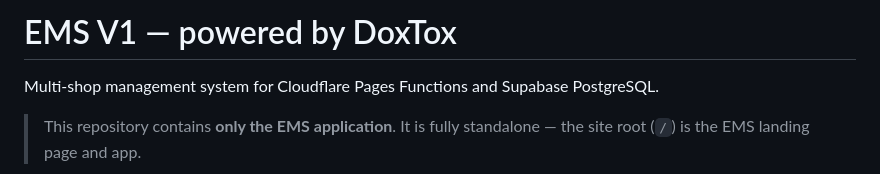
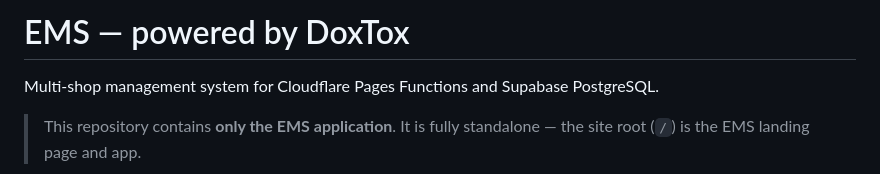
Before and after one commit to sa8650/EMS, a Markdown page: README.md, the part around the change. Drawn GitHub-style.

```diff
--- a/README.md
+++ b/README.md
@@ -1,4 +1,4 @@
-# EMS V1 — powered by DoxTox
+# EMS — powered by DoxTox
 
 Multi-shop management system for Cloudflare Pages Functions and Supabase PostgreSQL.
 
```
